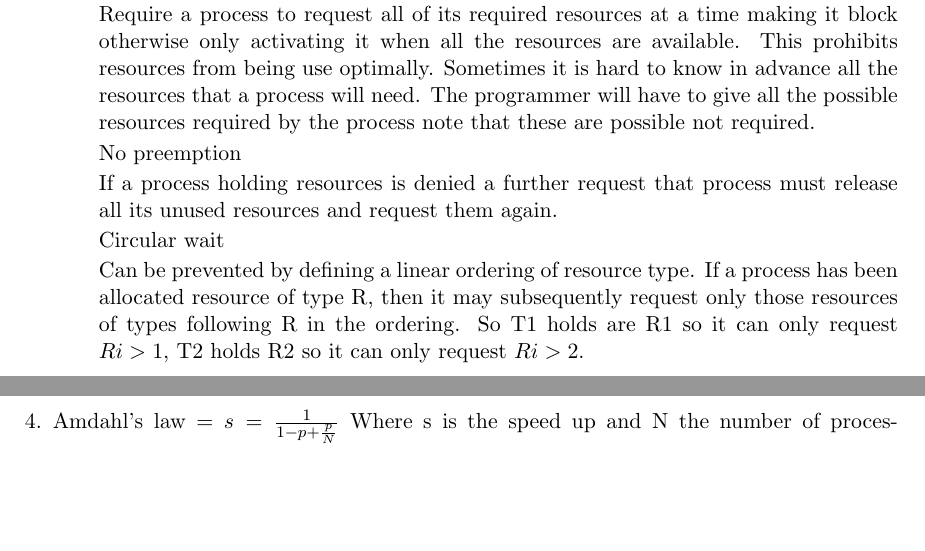
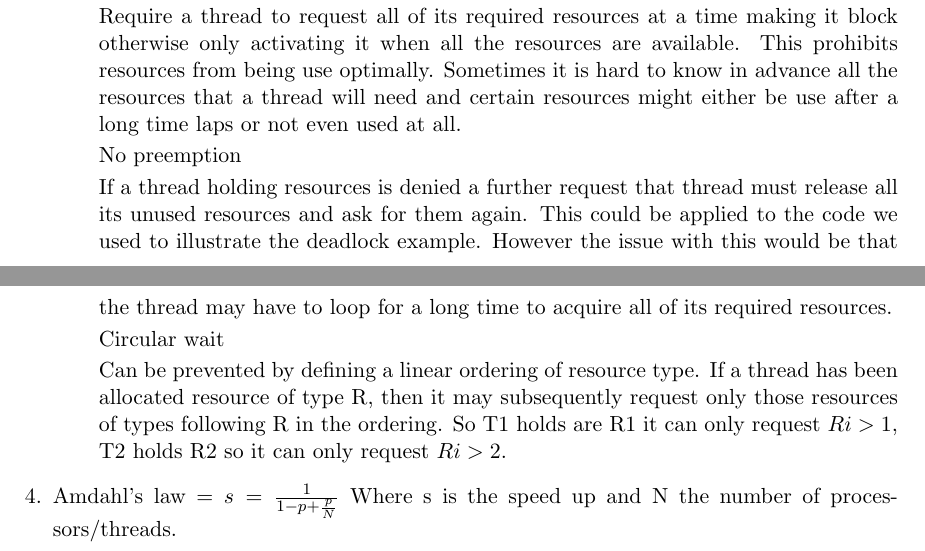
Before and after one commit to simz089s/ecse420f2018-PS, a LaTeX problem sheet (Answer latex/ECSE4201As1.tex): two parts of pages 3 and 4 of 5, joined at a grey line, cut so that both start at the same text, the shorter picture padded with empty space. Compiled offline with pdfLaTeX.

Commit message:
Updated latex notes

```diff
--- a/Answer latex/ECSE4201As1.tex
+++ b/Answer latex/ECSE4201As1.tex
@@ -68,15 +68,15 @@
 				\part
 					Hold-and-wait
 
-					Require a process to request all of its required resources at a time making it block otherwise only activating it when all the resources are available. This prohibits resources from being use optimally. Sometimes it is hard to know in advance all the resources that a process will need. The programmer will have to give all the possible resources required by the process note that these are possible not required.
+					Require a thread to request all of its required resources at a time making it block otherwise only activating it when all the resources are available. This prohibits resources from being use optimally. Sometimes it is hard to know in advance all the resources that a thread will need and certain resources might either be use after a long time laps or not even used at all.
 
 					No preemption
 
-					If a process holding resources is denied a further request that process must release all its unused resources and request them again.
+					If a thread holding resources is denied a further request that thread must release all its unused resources and ask for them again. This could be applied to the code we used to illustrate the deadlock example. However the issue with this would be that the thread may have to loop for a long time to acquire all of its required resources.
 
 					Circular wait
 
-					Can be prevented by defining a linear ordering of resource type. If a process has been allocated resource of type R, then it may subsequently request only those resources of types following R in the ordering. So T1 holds are R1 so it can only request $Ri>1$, T2 holds R2 so it can only request $Ri>2$.
+					Can be prevented by defining a linear ordering of resource type. If a thread has been allocated resource of type R, then it may subsequently request only those resources of types following R in the ordering. So T1 holds are R1 it can only request $Ri>1$, T2 holds R2 so it can only request $Ri>2$.
 			\end{parts}
 		\setcounter{question}{3}
 		\question
```
Also changed, not shown: Answer latex/ECSE4201As1.pdf, Answer latex/ExectionParallelSequential.png, Answer latex/ECSE4201As1.tex (10 more changed lines), 3 other files.
